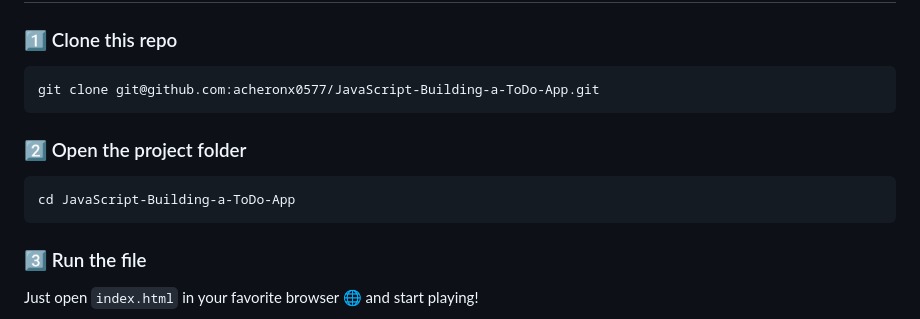
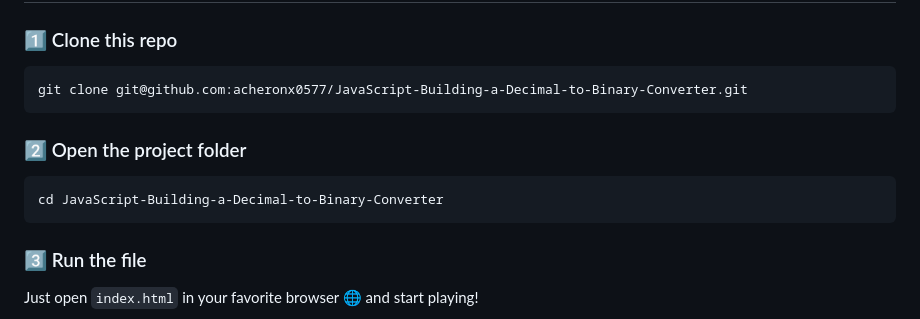
Before and after one commit to acheronx0577/JavaScript-Building-a-Decimal-to-Binary-Converter, a Markdown page: README.md, the part around the change. GitHub-like rendering.

````diff
--- a/README.md
+++ b/README.md
@@ -68,12 +68,12 @@ Live Demo: https://your-username.github.io/decimal-to-binary-converter
 
 ### 1️⃣ Clone this repo
 ```
-git clone git@github.com:acheronx0577/JavaScript-Building-a-ToDo-App.git
+git clone git@github.com:acheronx0577/JavaScript-Building-a-Decimal-to-Binary-Converter.git
 ```
 
 ### 2️⃣ Open the project folder
 ```
-cd JavaScript-Building-a-ToDo-App
+cd JavaScript-Building-a-Decimal-to-Binary-Converter
 ```
 
 ### 3️⃣ Run the file
````
